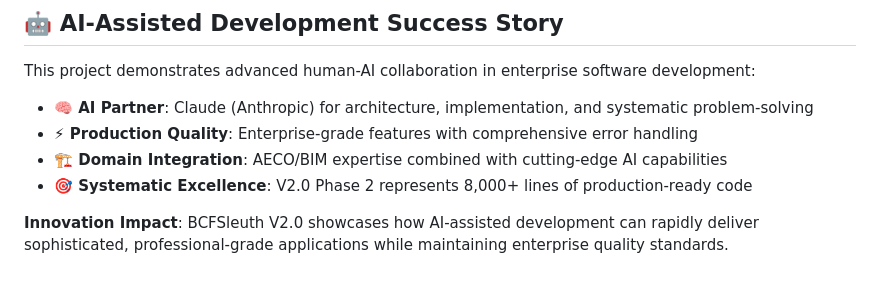
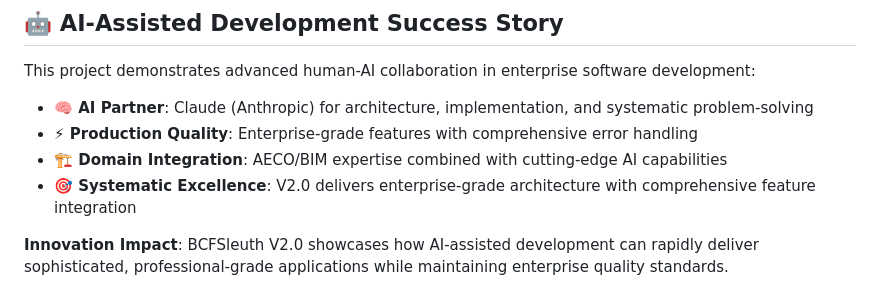
Before and after one commit to TheBIMsider/bcfsleuth, a Markdown page: README.md, the part around the change. Rendered like a GitHub page.

```diff
--- a/README.md
+++ b/README.md
@@ -11,7 +11,7 @@ This project demonstrates advanced human-AI collaboration in enterprise software
 - **🧠 AI Partner**: Claude (Anthropic) for architecture, implementation, and systematic problem-solving
 - **⚡ Production Quality**: Enterprise-grade features with comprehensive error handling
 - **🏗️ Domain Integration**: AECO/BIM expertise combined with cutting-edge AI capabilities
-- **🎯 Systematic Excellence**: V2.0 Phase 2 represents 8,000+ lines of production-ready code
+- **🎯 Systematic Excellence**: V2.0 delivers enterprise-grade architecture with comprehensive feature integration
 
 **Innovation Impact**: BCFSleuth V2.0 showcases how AI-assisted development can rapidly deliver sophisticated, professional-grade applications while maintaining enterprise quality standards.
 
```
